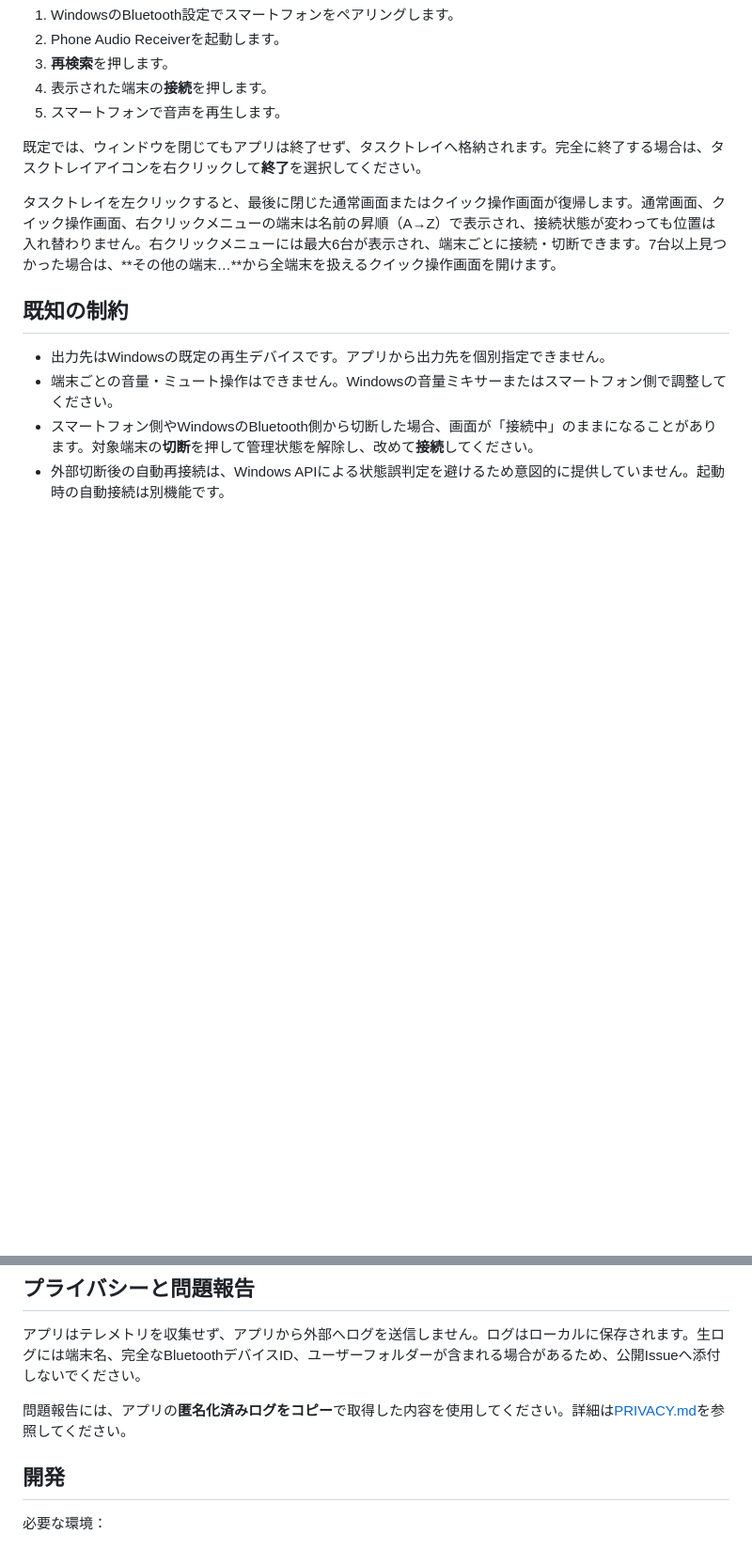
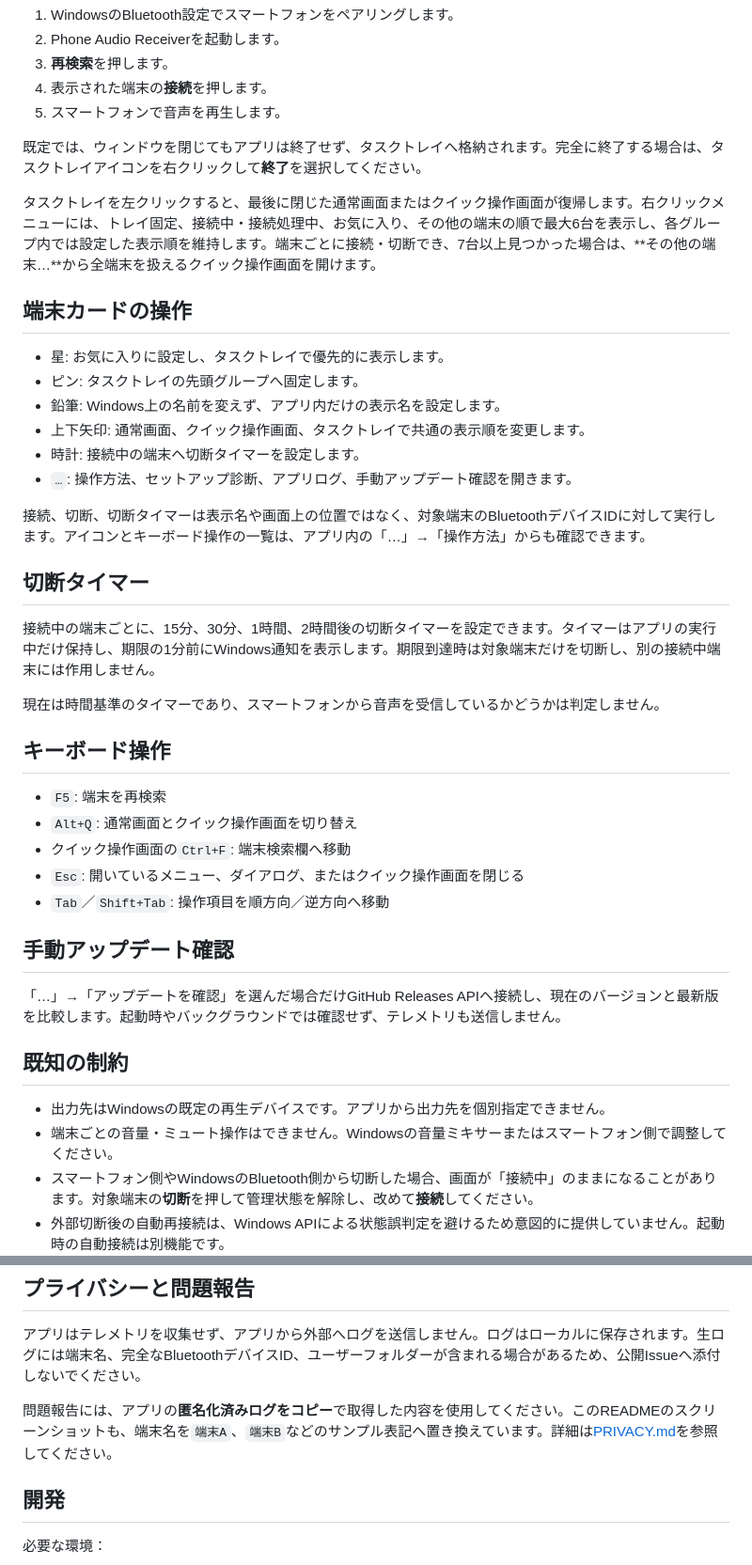
Before and after one commit to mouiron/phone-audio-receiver, a Markdown page: README.md, 2 parts joined by grey strips. Shown at 94% size. Rendered like a GitHub page; blank space fills up the shorter version.

Commit message:
Release 1.0.3

```diff
--- a/README.md
+++ b/README.md
@@ -45,7 +59,36 @@ zipを展開し、`Phone Audio Receiver.exe`を実行してください。現在
 
 既定では、ウィンドウを閉じてもアプリは終了せず、タスクトレイへ格納されます。完全に終了する場合は、タスクトレイアイコンを右クリックして**終了**を選択してください。
 
-タスクトレイを左クリックすると、最後に閉じた通常画面またはクイック操作画面が復帰します。通常画面、クイック操作画面、右クリックメニューの端末は名前の昇順（A→Z）で表示され、接続状態が変わっても位置は入れ替わりません。右クリックメニューには最大6台が表示され、端末ごとに接続・切断できます。7台以上見つかった場合は、**その他の端末…**から全端末を扱えるクイック操作画面を開けます。
+タスクトレイを左クリックすると、最後に閉じた通常画面またはクイック操作画面が復帰します。右クリックメニューには、トレイ固定、接続中・接続処理中、お気に入り、その他の端末の順で最大6台を表示し、各グループ内では設定した表示順を維持します。端末ごとに接続・切断でき、7台以上見つかった場合は、**その他の端末…**から全端末を扱えるクイック操作画面を開けます。
+
+## 端末カードの操作
+
+- 星: お気に入りに設定し、タスクトレイで優先的に表示します。
+- ピン: タスクトレイの先頭グループへ固定します。
+- 鉛筆: Windows上の名前を変えず、アプリ内だけの表示名を設定します。
+- 上下矢印: 通常画面、クイック操作画面、タスクトレイで共通の表示順を変更します。
+- 時計: 接続中の端末へ切断タイマーを設定します。
+- `…`: 操作方法、セットアップ診断、アプリログ、手動アップデート確認を開きます。
+
+接続、切断、切断タイマーは表示名や画面上の位置ではなく、対象端末のBluetoothデバイスIDに対して実行します。アイコンとキーボード操作の一覧は、アプリ内の「…」→「操作方法」からも確認できます。
+
+## 切断タイマー
+
+接続中の端末ごとに、15分、30分、1時間、2時間後の切断タイマーを設定できます。タイマーはアプリの実行中だけ保持し、期限の1分前にWindows通知を表示します。期限到達時は対象端末だけを切断し、別の接続中端末には作用しません。
+
+現在は時間基準のタイマーであり、スマートフォンから音声を受信しているかどうかは判定しません。
+
+## キーボード操作
+
+- `F5`: 端末を再検索
+- `Alt+Q`: 通常画面とクイック操作画面を切り替え
+- クイック操作画面の`Ctrl+F`: 端末検索欄へ移動
+- `Esc`: 開いているメニュー、ダイアログ、またはクイック操作画面を閉じる
+- `Tab`／`Shift+Tab`: 操作項目を順方向／逆方向へ移動
+
+## 手動アップデート確認
+
+「…」→「アップデートを確認」を選んだ場合だけGitHub Releases APIへ接続し、現在のバージョンと最新版を比較します。起動時やバックグラウンドでは確認せず、テレメトリも送信しません。
 
 ## 既知の制約
 
@@ -61,7 +104,7 @@ zipを展開し、`Phone Audio Receiver.exe`を実行してください。現在
 
 アプリはテレメトリを収集せず、アプリから外部へログを送信しません。ログはローカルに保存されます。生ログには端末名、完全なBluetoothデバイスID、ユーザーフォルダーが含まれる場合があるため、公開Issueへ添付しないでください。
 
-問題報告には、アプリの**匿名化済みログをコピー**で取得した内容を使用してください。詳細は[PRIVACY.md](PRIVACY.md)を参照してください。
+問題報告には、アプリの**匿名化済みログをコピー**で取得した内容を使用してください。このREADMEのスクリーンショットも、端末名を`端末A`、`端末B`などのサンプル表記へ置き換えています。詳細は[PRIVACY.md](PRIVACY.md)を参照してください。
 
 ## 開発
 
```
Also changed, not shown: other parts of README.md (+15 -1 lines), KNOWN_ISSUES.md (+15 -0 lines), tools/distribution_README.template.md (+6 -2 lines), screenshots/quick-controls.png (added), 11 other files.
